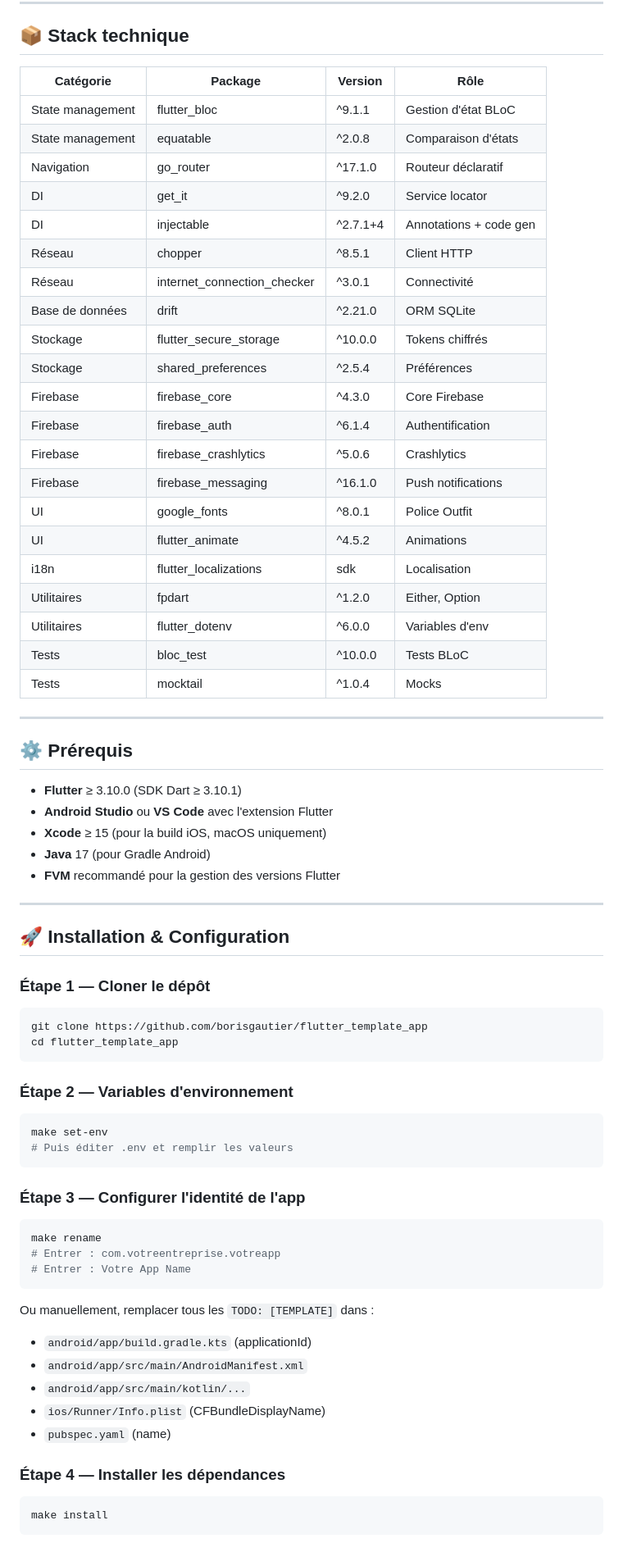
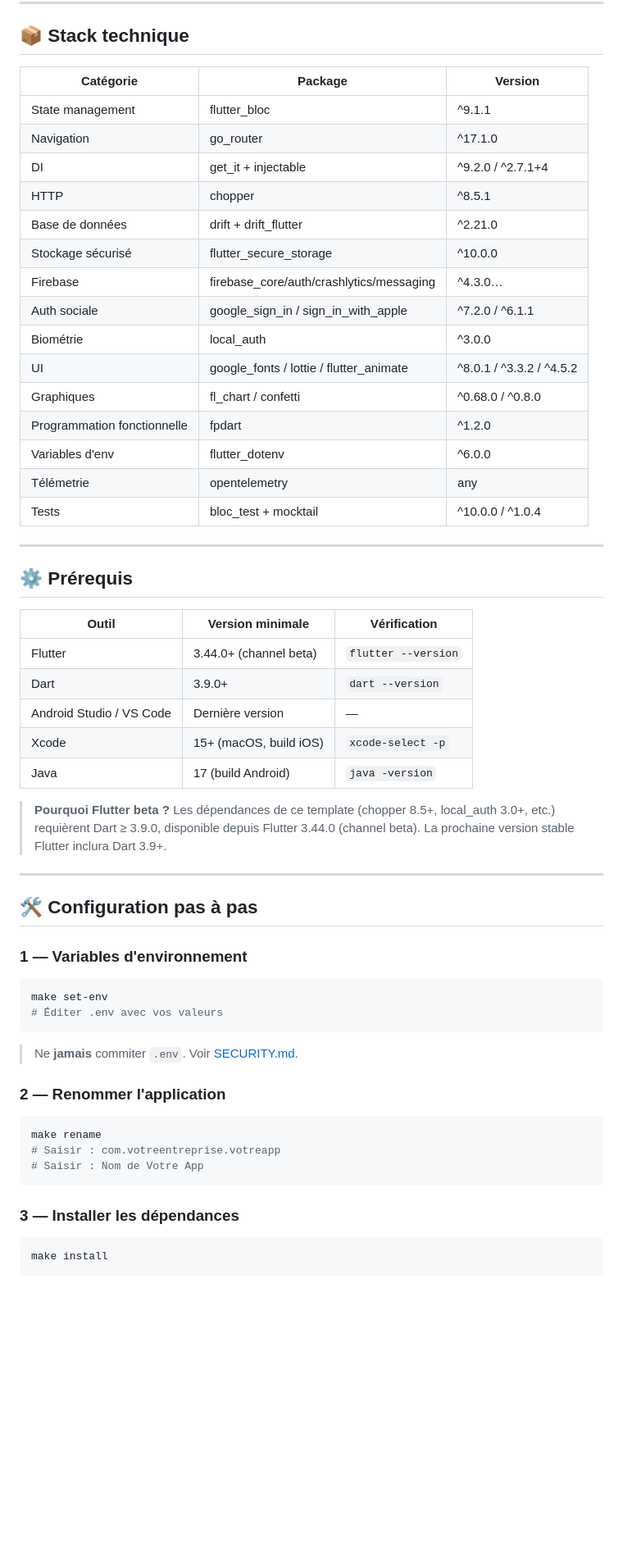
Before and after one commit to BorisGautier/flutter_template_app, a Markdown page: README.md, the part around one of its changes. Shown at 82% size. Drawn GitHub-style; blank space fills up the shorter version.

````diff
--- a/README.md
+++ b/README.md
@@ -81,74 +83,62 @@ lib/
 
 ## 📦 Stack technique
 
-| Catégorie | Package | Version | Rôle |
-|---|---|---|---|
-| State management | flutter_bloc | ^9.1.1 | Gestion d'état BLoC |
-| State management | equatable | ^2.0.8 | Comparaison d'états |
-| Navigation | go_router | ^17.1.0 | Routeur déclaratif |
-| DI | get_it | ^9.2.0 | Service locator |
-| DI | injectable | ^2.7.1+4 | Annotations + code gen |
-| Réseau | chopper | ^8.5.1 | Client HTTP |
-| Réseau | internet_connection_checker | ^3.0.1 | Connectivité |
-| Base de données | drift | ^2.21.0 | ORM SQLite |
-| Stockage | flutter_secure_storage | ^10.0.0 | Tokens chiffrés |
-| Stockage | shared_preferences | ^2.5.4 | Préférences |
-| Firebase | firebase_core | ^4.3.0 | Core Firebase |
-| Firebase | firebase_auth | ^6.1.4 | Authentification |
-| Firebase | firebase_crashlytics | ^5.0.6 | Crashlytics |
-| Firebase | firebase_messaging | ^16.1.0 | Push notifications |
-| UI | google_fonts | ^8.0.1 | Police Outfit |
-| UI | flutter_animate | ^4.5.2 | Animations |
-| i18n | flutter_localizations | sdk | Localisation |
-| Utilitaires | fpdart | ^1.2.0 | Either, Option |
-| Utilitaires | flutter_dotenv | ^6.0.0 | Variables d'env |
-| Tests | bloc_test | ^10.0.0 | Tests BLoC |
-| Tests | mocktail | ^1.0.4 | Mocks |
+| Catégorie | Package | Version |
+|-----------|---------|----------|
+| State management | flutter_bloc | ^9.1.1 |
+| Navigation | go_router | ^17.1.0 |
+| DI | get_it + injectable | ^9.2.0 / ^2.7.1+4 |
+| HTTP | chopper | ^8.5.1 |
+| Base de données | drift + drift_flutter | ^2.21.0 |
+| Stockage sécurisé | flutter_secure_storage | ^10.0.0 |
+| Firebase | firebase_core/auth/crashlytics/messaging | ^4.3.0… |
+| Auth sociale | google_sign_in / sign_in_with_apple | ^7.2.0 / ^6.1.1 |
+| Biométrie | local_auth | ^3.0.0 |
+| UI | google_fonts / lottie / flutter_animate | ^8.0.1 / ^3.3.2 / ^4.5.2 |
+| Graphiques | fl_chart / confetti | ^0.68.0 / ^0.8.0 |
+| Programmation fonctionnelle | fpdart | ^1.2.0 |
+| Variables d'env | flutter_dotenv | ^6.0.0 |
+| Télémetrie | opentelemetry | any |
+| Tests | bloc_test + mocktail | ^10.0.0 / ^1.0.4 |
 
 ---
 
 ## ⚙️ Prérequis
 
-- **Flutter** ≥ 3.10.0 (SDK Dart ≥ 3.10.1)
-- **Android Studio** ou **VS Code** avec l'extension Flutter
-- **Xcode** ≥ 15 (pour la build iOS, macOS uniquement)
-- **Java** 17 (pour Gradle Android)
-- **FVM** recommandé pour la gestion des versions Flutter
+| Outil | Version minimale | Vérification |
+|-------|-----------------|-------------|
+| Flutter | 3.44.0+ (channel beta) | `flutter --version` |
+| Dart | 3.9.0+ | `dart --version` |
+| Android Studio / VS Code | Dernière version | — |
+| Xcode | 15+ (macOS, build iOS) | `xcode-select -p` |
+| Java | 17 (build Android) | `java -version` |
+
+> **Pourquoi Flutter beta ?** Les dépendances de ce template (chopper 8.5+, local_auth 3.0+, etc.)
+> requièrent Dart ≥ 3.9.0, disponible depuis Flutter 3.44.0 (channel beta).
+> La prochaine version stable Flutter inclura Dart 3.9+.
 
 ---
 
-## 🚀 Installation & Configuration
+## 🛠️ Configuration pas à pas
 
-### Étape 1 — Cloner le dépôt
-
-```bash
-git clone https://github.com/borisgautier/flutter_template_app
-cd flutter_template_app
-```
-
-### Étape 2 — Variables d'environnement
+### 1 — Variables d'environnement
 
 ```bash
 make set-env
-# Puis éditer .env et remplir les valeurs
+# Éditer .env avec vos valeurs
 ```
 
-### Étape 3 — Configurer l'identité de l'app
+> Ne **jamais** commiter `.env`. Voir [SECURITY.md](SECURITY.md).
+
+### 2 — Renommer l'application
 
 ```bash
 make rename
-# Entrer : com.votreentreprise.votreapp
-# Entrer : Votre App Name
+# Saisir : com.votreentreprise.votreapp
+# Saisir : Nom de Votre App
 ```
 
-Ou manuellement, remplacer tous les `TODO: [TEMPLATE]` dans :
-- `android/app/build.gradle.kts` (applicationId)
-- `android/app/src/main/AndroidManifest.xml`
-- `android/app/src/main/kotlin/...`
-- `ios/Runner/Info.plist` (CFBundleDisplayName)
-- `pubspec.yaml` (name)
-
-### Étape 4 — Installer les dépendances
+### 3 — Installer les dépendances
 
 ```bash
 make install
````
Also changed, not shown: other parts of README.md (+145 -112 lines).
